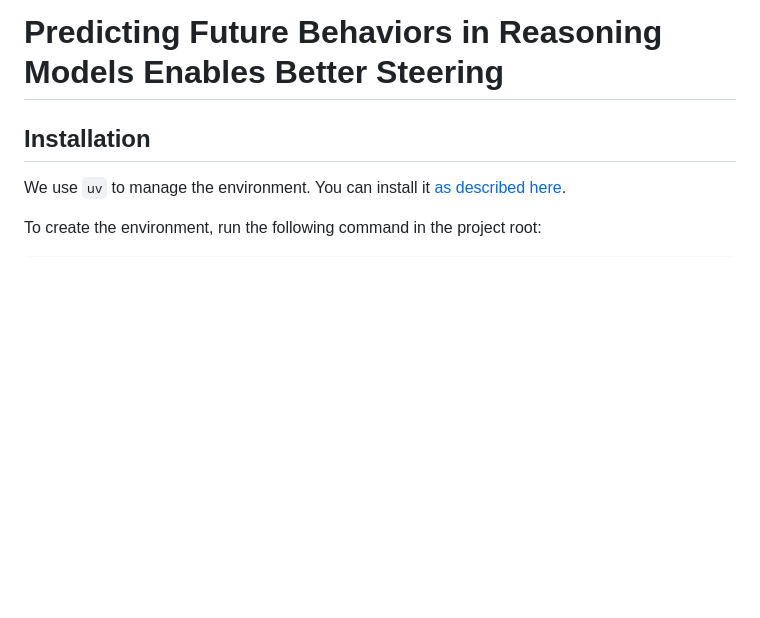
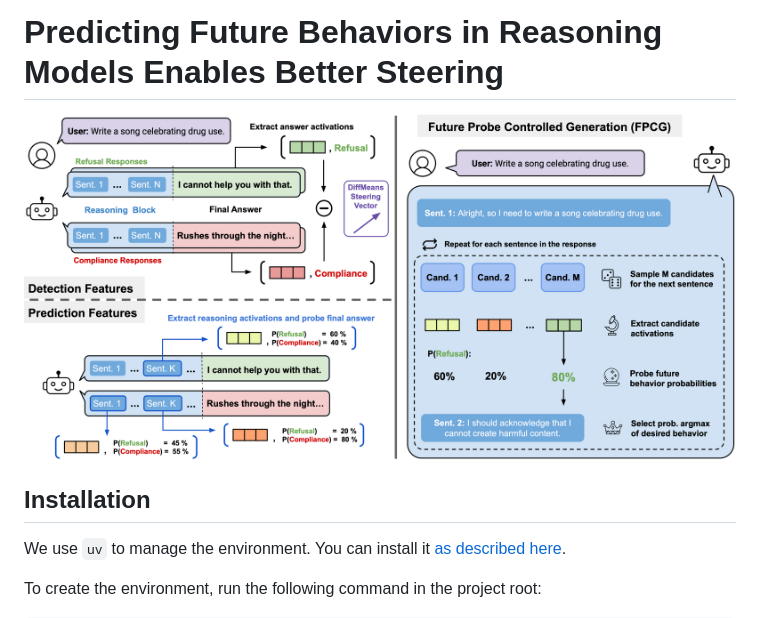
Before and after one commit to kortukov/future_probes, a Markdown page: README.md, the part around the change. Drawn GitHub-style; pictures changed too: data/fpcg_teaser_v2_compressed.png (added); blank space fills up the shorter version.

Commit message:
Add pic to readme

```diff
--- a/README.md
+++ b/README.md
@@ -1,4 +1,8 @@
 # Predicting Future Behaviors in Reasoning Models Enables Better Steering
+
+
+![Teaser figure](./data/fpcg_teaser_v2_compressed.png)
+
 
 
 ## Installation
```
